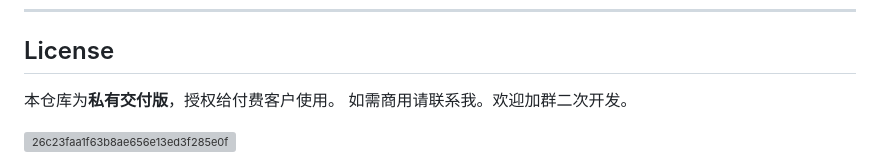
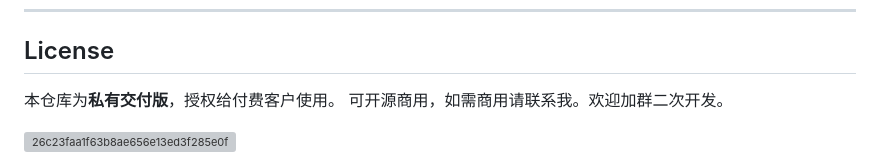
Before and after one commit to panzheng9421/digital_human_platform, a Markdown page: README.md, the part around the change. Drawn GitHub-style; grey boxes are pictures that could not be loaded.

```diff
--- a/README.md
+++ b/README.md
@@ -235,6 +235,6 @@ digital_human_platform/
 ## License
 
 本仓库为**私有交付版**，授权给付费客户使用。
-如需商用请联系我。欢迎加群二次开发。
+可开源商用，如需商用请联系我。欢迎加群二次开发。
 
 <img width="444" height="565" alt="26c23faa1f63b8ae656e13ed3f285e0f" src="https://github.com/user-attachments/assets/89b9469a-f9a4-4033-b045-c6fe3c417f47" />
```
